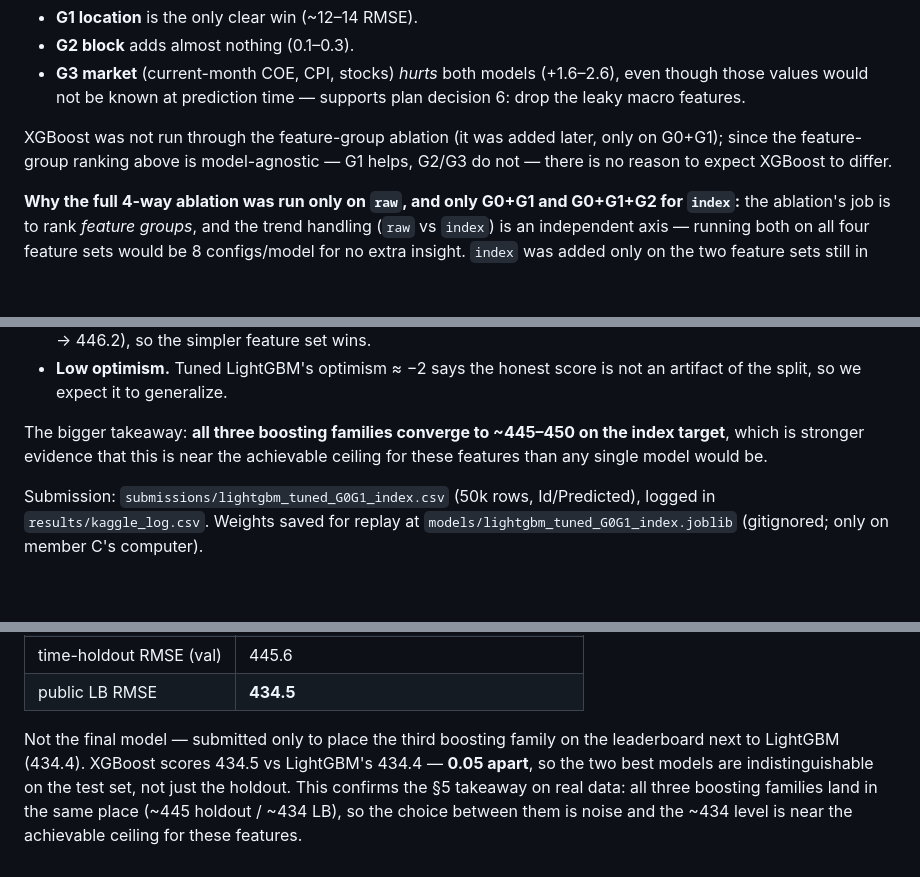
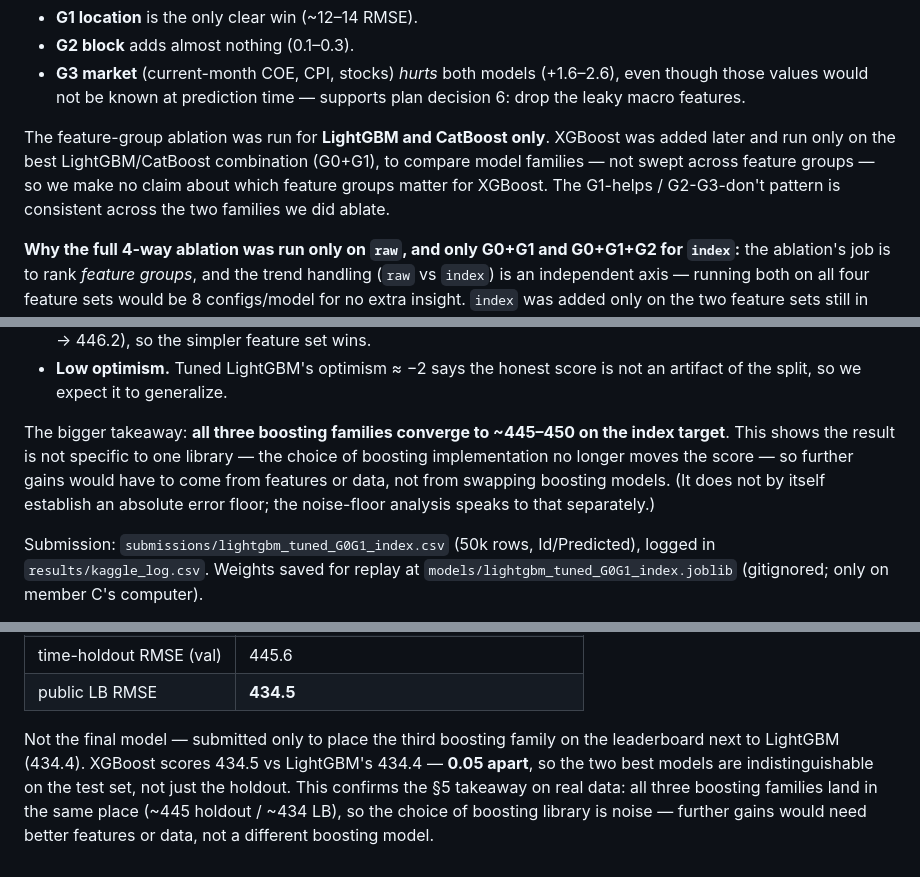
Before and after one commit to Lee-Juntong/CS5228-Project-Singapore-Rent-Prediction, a Markdown page: docs/boosting_model_choice.md, 3 parts joined by grey strips. Drawn GitHub-style; blank space fills up the shorter version.

Commit message:
docs: reword two overclaims in boosting model choice
Per PR review: (1) the feature-group ablation was run for LightGBM and CatBoost
only - XGBoost was run just on the best LGB/CatBoost combo (G0+G1) to compare
families, not swept across feature groups - so drop the 'model-agnostic' claim
and state the scope. (2) three-family convergence shows the boosting library no
longer moves the score (gains must come from features/data), not that we are
near an absolute achievable ceiling; the noise floor speaks to that separately.

```diff
--- a/docs/boosting_model_choice.md
+++ b/docs/boosting_model_choice.md
@@ -114,9 +114,11 @@ varies, so each row isolates one feature group. Raw target, time holdout.
   even though those values would not be known at prediction time — supports plan
   decision 6: drop the leaky macro features.
 
-XGBoost was not run through the feature-group ablation (it was added later, only
-on G0+G1); since the feature-group ranking above is model-agnostic — G1 helps,
-G2/G3 do not — there is no reason to expect XGBoost to differ.
+The feature-group ablation was run for **LightGBM and CatBoost only**. XGBoost
+was added later and run only on the best LightGBM/CatBoost combination (G0+G1),
+to compare model families — not swept across feature groups — so we make no
+claim about which feature groups matter for XGBoost. The G1-helps / G2-G3-don't
+pattern is consistent across the two families we did ablate.
 
 **Why the full 4-way ablation was run only on `raw`, and only G0+G1 and
 G0+G1+G2 for `index`:** the ablation's job is to rank *feature groups*, and the
@@ -171,8 +173,11 @@ Reasoning:
   an artifact of the split, so we expect it to generalize.
 
 The bigger takeaway: **all three boosting families converge to ~445–450 on the
-index target**, which is stronger evidence that this is near the achievable
-ceiling for these features than any single model would be.
+index target**. This shows the result is not specific to one library — the
+choice of boosting implementation no longer moves the score — so further gains
+would have to come from features or data, not from swapping boosting models. (It
+does not by itself establish an absolute error floor; the noise-floor analysis
+speaks to that separately.)
 
 Submission: `submissions/lightgbm_tuned_G0G1_index.csv` (50k rows, Id/Predicted),
 logged in `results/kaggle_log.csv`. Weights saved for replay at
@@ -341,5 +346,6 @@ Not the final model — submitted only to place the third boosting family on the
 leaderboard next to LightGBM (434.4). XGBoost scores 434.5 vs LightGBM's 434.4 —
 **0.05 apart**, so the two best models are indistinguishable on the test set, not
 just the holdout. This confirms the §5 takeaway on real data: all three boosting
-families land in the same place (~445 holdout / ~434 LB), so the choice between
-them is noise and the ~434 level is near the achievable ceiling for these features.
+families land in the same place (~445 holdout / ~434 LB), so the choice of
+boosting library is noise — further gains would need better features or data,
+not a different boosting model.
```
